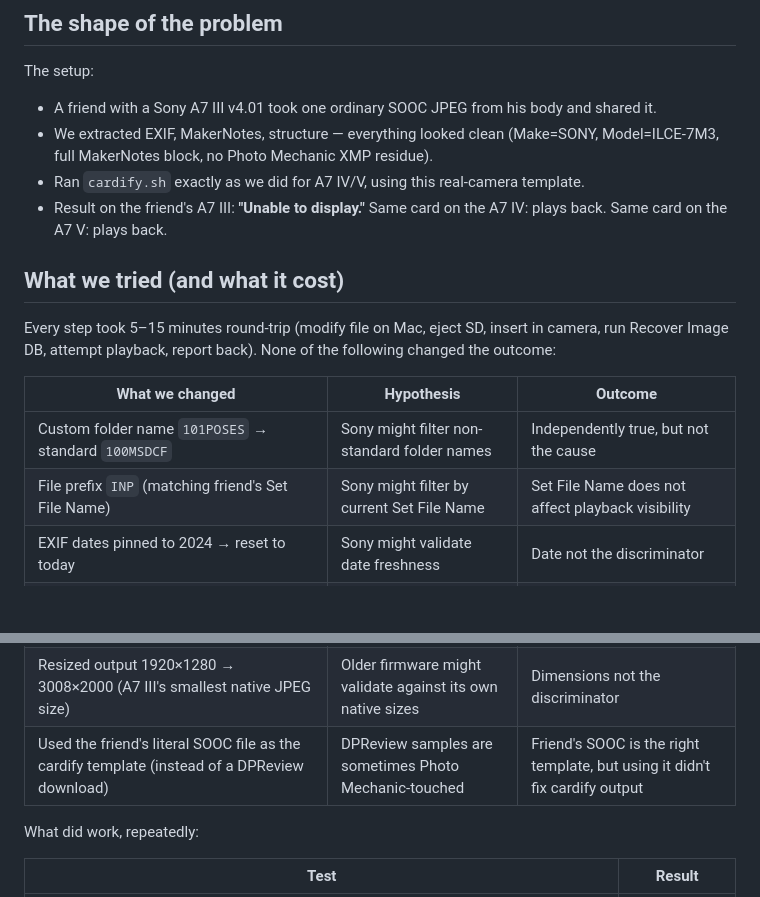
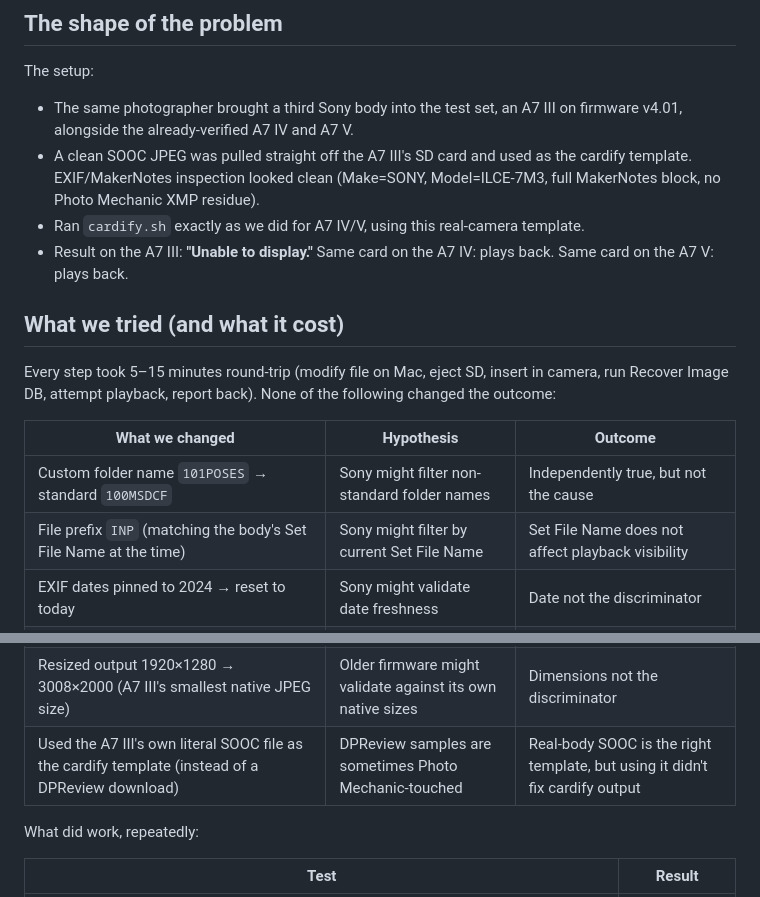
Before and after one commit to inprincipiophotography-ctrl/PosingInCam, a Markdown page: docs/SONY_Q_TABLE_DISCOVERY.md, 2 parts joined by grey strips. Drawn GitHub-style; blank space fills up the shorter version.

Commit message:
docs: correct who owns the Sony A7 III in the test history
Misread the early metadata: the "Artist: Ivan" we saw in the A7 III
SOOC template was the maintainer's own name (In Principio Weddings by
Kim & Ivan), not a separate photographer's. The A7 III, A7 IV, and A7
V are all the same photographer's own bodies; there was no "friend
lending an A7 III" intermediate.

Corrected:

- docs/SONY_Q_TABLE_DISCOVERY.md "Shape of the problem" section now
  says "the same photographer brought a third Sony body into the test
  set, an A7 III on firmware v4.01" instead of "a friend with a Sony
  A7 III v4.01 took one SOOC JPEG and shared it".
- docs/SONY_Q_TABLE_DISCOVERY.md table of what-we-tried now refers to
  "the body's Set File Name at the time" rather than "the friend's
  Set File Name".
- docs/SONY_Q_TABLE_DISCOVERY.md row about real SOOC vs DPReview now
  says "the A7 III's own literal SOOC file" / "Real-body SOOC".
- docs/maintainer-cheatsheet.md template row points to "tvoj A7 III
  SOOC" rather than "prijatelj Ivan".

The Canon R6 Mark II session in docs/CAMERA_TEST_RESULTS.md is
unchanged — that one really is a friend's body (Zlatko Zalec), and
the doc correctly identifies him by name.

Technical decisions, code, and the q-table breakthrough story all
stand exactly the same; only attribution wording is corrected.

https://claude.ai/code/session_01Xxzy638wJnebcftDxPAxDC

```diff
--- a/docs/SONY_Q_TABLE_DISCOVERY.md
+++ b/docs/SONY_Q_TABLE_DISCOVERY.md
@@ -12,10 +12,10 @@ After roughly seven hours of structured binary-search debugging, the difference
 
 The setup:
 
-- A friend with a Sony A7 III v4.01 took one ordinary SOOC JPEG from his body and shared it.
-- We extracted EXIF, MakerNotes, structure — everything looked clean (Make=SONY, Model=ILCE-7M3, full MakerNotes block, no Photo Mechanic XMP residue).
+- The same photographer brought a third Sony body into the test set, an A7 III on firmware v4.01, alongside the already-verified A7 IV and A7 V.
+- A clean SOOC JPEG was pulled straight off the A7 III's SD card and used as the cardify template. EXIF/MakerNotes inspection looked clean (Make=SONY, Model=ILCE-7M3, full MakerNotes block, no Photo Mechanic XMP residue).
 - Ran `cardify.sh` exactly as we did for A7 IV/V, using this real-camera template.
-- Result on the friend's A7 III: **"Unable to display."** Same card on the A7 IV: plays back. Same card on the A7 V: plays back.
+- Result on the A7 III: **"Unable to display."** Same card on the A7 IV: plays back. Same card on the A7 V: plays back.
 
 ## What we tried (and what it cost)
 
@@ -24,14 +24,14 @@ Every step took 5–15 minutes round-trip (modify file on Mac, eject SD, insert
 | What we changed | Hypothesis | Outcome |
 | --- | --- | --- |
 | Custom folder name `101POSES` → standard `100MSDCF` | Sony might filter non-standard folder names | Independently true, but not the cause |
-| File prefix `INP` (matching friend's Set File Name) | Sony might filter by current Set File Name | Set File Name does not affect playback visibility |
+| File prefix `INP` (matching the body's Set File Name at the time) | Sony might filter by current Set File Name | Set File Name does not affect playback visibility |
 | EXIF dates pinned to 2024 → reset to today | Sony might validate date freshness | Date not the discriminator |
 | `cp` → `cp -p` (preserve mtime/atime) | Sony might validate filesystem timestamps against EXIF | Helped but not sufficient |
 | `Menu → Recover Image DB` → manual `rm -rf AVF_INFO/` | Sony's normal rebuild might skip externally-added files | True for v4.01, but only relevant once the file itself passes validation |
 | Forced `YCbCrPositioning=1` (Centered) → leave at template's `=2` (Co-sited) | Tag override might break Sony fingerprint | Independently true (Co-sited is correct), but not the cause |
 | Added a 1616×1080 `PreviewImage` via exiftool (the MPF Large Thumbnail real Sony files carry) | A7 III might require MPF preview | Did not change the outcome |
 | Resized output 1920×1280 → 3008×2000 (A7 III's smallest native JPEG size) | Older firmware might validate against its own native sizes | Dimensions not the discriminator |
-| Used the friend's literal SOOC file as the cardify template (instead of a DPReview download) | DPReview samples are sometimes Photo Mechanic-touched | Friend's SOOC is the right template, but using it didn't fix cardify output |
+| Used the A7 III's own literal SOOC file as the cardify template (instead of a DPReview download) | DPReview samples are sometimes Photo Mechanic-touched | Real-body SOOC is the right template, but using it didn't fix cardify output |
 
 What did work, repeatedly:
 
```
Also changed, not shown: docs/maintainer-cheatsheet.md (+1 -1 lines).
